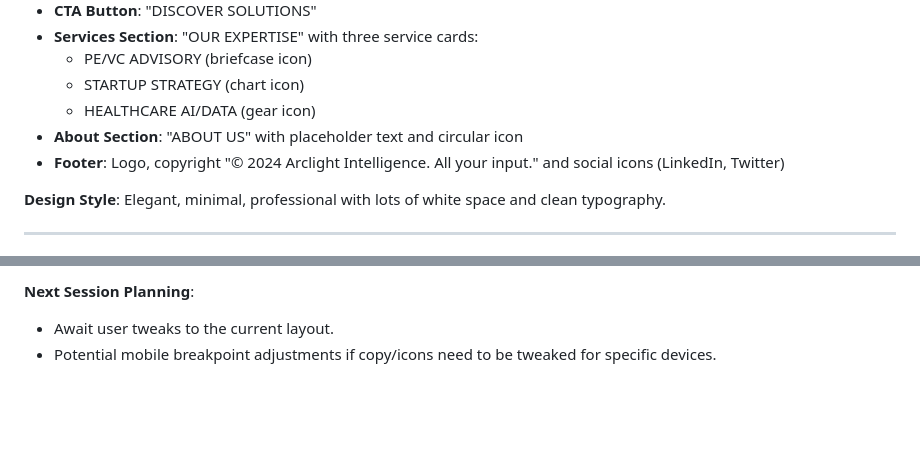
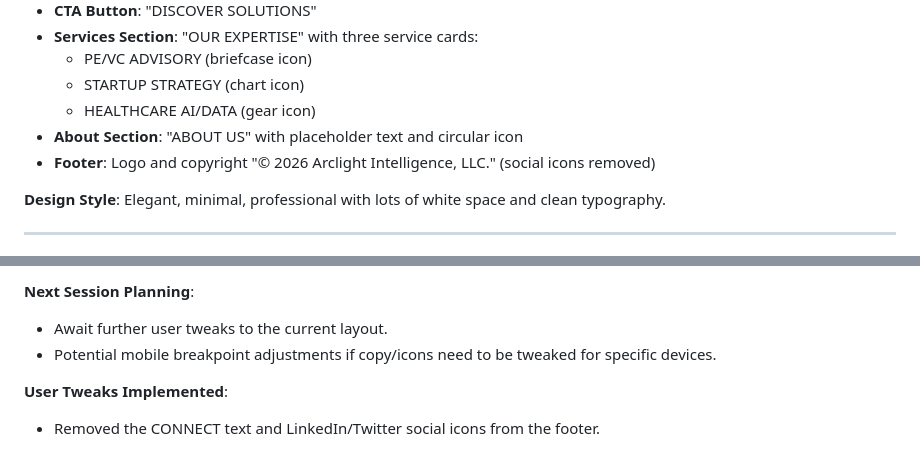
Before and after one commit to ARobicsek/arclight-intelligence-web, a Markdown page: PROJECT_CHECKLIST.md, 2 parts joined by grey strips. Rendered like a GitHub page; blank space fills up the shorter version.

Commit message:
Update docs to reflect the removal of footer social links

```diff
--- a/PROJECT_CHECKLIST.md
+++ b/PROJECT_CHECKLIST.md
@@ -60,7 +60,7 @@ Based on the homepage mockup, the site features:
   - STARTUP STRATEGY (chart icon)
   - HEALTHCARE AI/DATA (gear icon)
 - **About Section**: "ABOUT US" with placeholder text and circular icon
-- **Footer**: Logo, copyright "© 2024 Arclight Intelligence. All your input." and social icons (LinkedIn, Twitter)
+- **Footer**: Logo and copyright "© 2026 Arclight Intelligence, LLC." (social icons removed)
 
 **Design Style**: Elegant, minimal, professional with lots of white space and clean typography.
 
@@ -83,5 +83,8 @@ Based on the homepage mockup, the site features:
     *   Resultant `dist` folder contents should be uploaded directly to the `public_html` directory of the Namecheap cPanel hosting for `arclightint.com`.
 
 **Next Session Planning**:
-- Await user tweaks to the current layout.
+- Await further user tweaks to the current layout.
 - Potential mobile breakpoint adjustments if copy/icons need to be tweaked for specific devices.
+
+**User Tweaks Implemented**:
+- Removed the CONNECT text and LinkedIn/Twitter social icons from the footer.
```
Also changed, not shown: VISUAL_POLISH_SPECS.md (+2 -5 lines).
